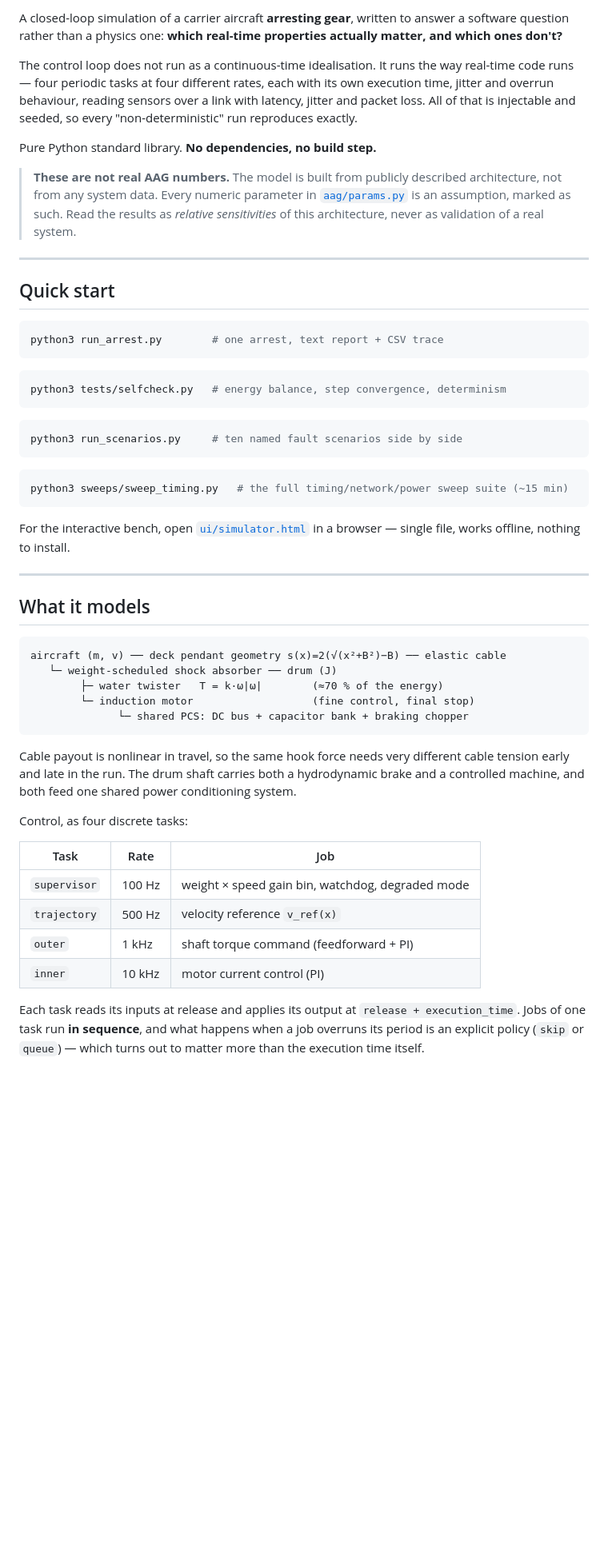
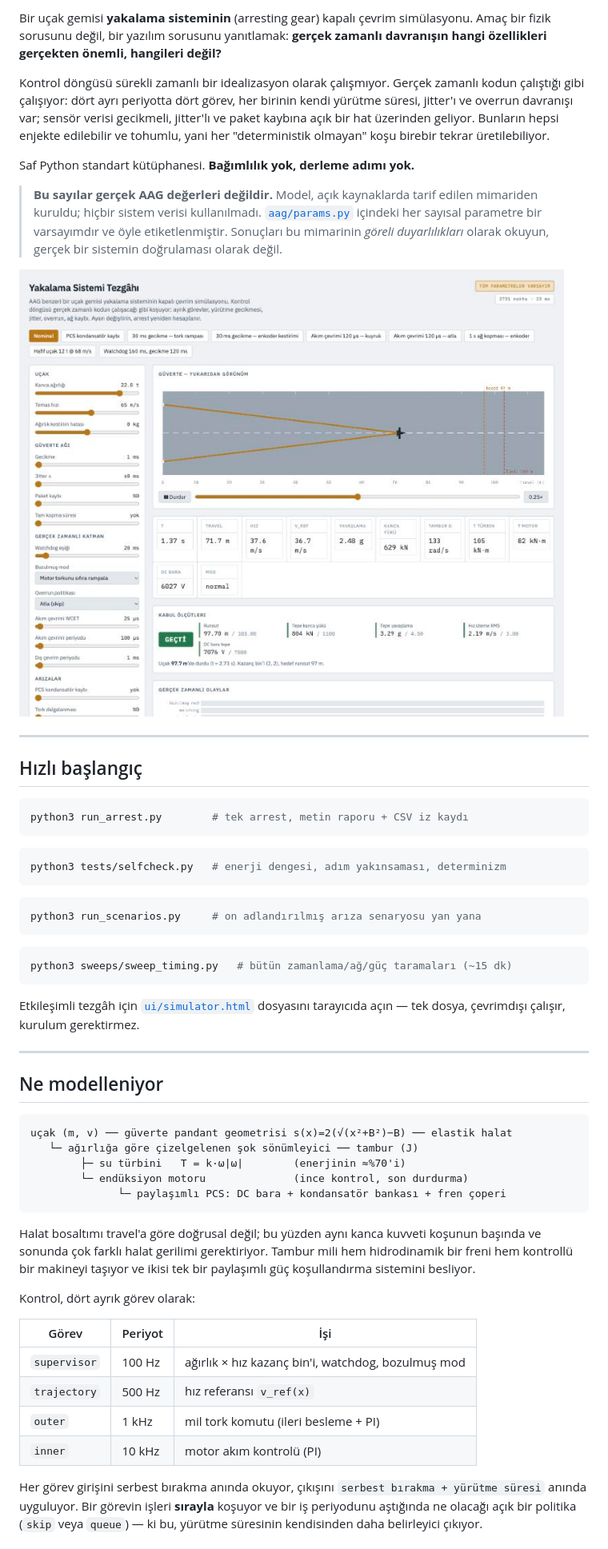
Before and after one commit to aydinozturk/arresting-gear-sim, a Markdown page: README.md, the part around one of its changes. Shown at 80% size. GitHub-like rendering; pictures changed too: docs/img/bench-nominal.jpg (added); blank space fills up the shorter version.

````diff
--- a/README.md
+++ b/README.md
@@ -4,71 +4,75 @@
 
-A closed-loop simulation of a carrier aircraft **arresting gear**, written to answer a
-software question rather than a physics one: **which real-time properties actually matter,
-and which ones don't?**
+Bir uçak gemisi **yakalama sisteminin** (arresting gear) kapalı çevrim simülasyonu.
+Amaç bir fizik sorusunu değil, bir yazılım sorusunu yanıtlamak:
+**gerçek zamanlı davranışın hangi özellikleri gerçekten önemli, hangileri değil?**
 
-The control loop does not run as a continuous-time idealisation. It runs the way real-time
-code runs — four periodic tasks at four different rates, each with its own execution time,
-jitter and overrun behaviour, reading sensors over a link with latency, jitter and packet
-loss. All of that is injectable and seeded, so every "non-deterministic" run reproduces
-exactly.
+Kontrol döngüsü sürekli zamanlı bir idealizasyon olarak çalışmıyor. Gerçek zamanlı kodun
+çalıştığı gibi çalışıyor: dört ayrı periyotta dört görev, her birinin kendi yürütme süresi,
+jitter'ı ve overrun davranışı var; sensör verisi gecikmeli, jitter'lı ve paket kaybına açık
+bir hat üzerinden geliyor. Bunların hepsi enjekte edilebilir ve tohumlu, yani her
+"deterministik olmayan" koşu birebir tekrar üretilebiliyor.
 
-Pure Python standard library. **No dependencies, no build step.**
+Saf Python standart kütüphanesi. **Bağımlılık yok, derleme adımı yok.**
 
-> **These are not real AAG numbers.** The model is built from publicly described
-> architecture, not from any system data. Every numeric parameter in
-> [`aag/params.py`](aag/params.py) is an assumption, marked as such. Read the results as
-> *relative sensitivities* of this architecture, never as validation of a real system.
+> **Bu sayılar gerçek AAG değerleri değildir.** Model, açık kaynaklarda tarif edilen
+> mimariden kuruldu; hiçbir sistem verisi kullanılmadı. [`aag/params.py`](aag/params.py)
+> içindeki her sayısal parametre bir varsayımdır ve öyle etiketlenmiştir. Sonuçları bu
+> mimarinin *göreli duyarlılıkları* olarak okuyun, gerçek bir sistemin doğrulaması olarak
+> değil.
+
+![Tezgâhın nominal arrest sırasındaki görünümü](docs/img/bench-nominal.jpg)
 
 ---
 
-## Quick start
+## Hızlı başlangıç
 
 ```bash
-python3 run_arrest.py        # one arrest, text report + CSV trace
+python3 run_arrest.py        # tek arrest, metin raporu + CSV iz kaydı
 ```
 
 ```bash
-python3 tests/selfcheck.py   # energy balance, step convergence, determinism
+python3 tests/selfcheck.py   # enerji dengesi, adım yakınsaması, determinizm
 ```
 
 ```bash
-python3 run_scenarios.py     # ten named fault scenarios side by side
+python3 run_scenarios.py     # on adlandırılmış arıza senaryosu yan yana
 ```
 
 ```bash
-python3 sweeps/sweep_timing.py   # the full timing/network/power sweep suite (~15 min)
+python3 sweeps/sweep_timing.py   # bütün zamanlama/ağ/güç taramaları (~15 dk)
 ```
 
-For the interactive bench, open [`ui/simulator.html`](ui/simulator.html) in a browser —
-single file, works offline, nothing to install.
+Etkileşimli tezgâh için [`ui/simulator.html`](ui/simulator.html) dosyasını tarayıcıda açın —
+tek dosya, çevrimdışı çalışır, kurulum gerektirmez.
 
 ---
 
-## What it models
+## Ne modelleniyor
 
 ```
-aircraft (m, v) ── deck pendant geometry s(x)=2(√(x²+B²)−B) ── elastic cable
-   └─ weight-scheduled shock absorber ── drum (J)
-        ├─ water twister   T = k·ω|ω|        (≈70 % of the energy)
-        └─ induction motor                   (fine control, final stop)
-              └─ shared PCS: DC bus + capacitor bank + braking chopper
+uçak (m, v) ── güverte pandant geometrisi s(x)=2(√(x²+B²)−B) ── elastik halat
+   └─ ağırlığa göre çizelgelenen şok sönümleyici ── tambur (J)
+        ├─ su türbini   T = k·ω|ω|        (enerjinin ≈%70'i)
+        └─ endüksiyon motoru              (ince kontrol, son durdurma)
+              └─ paylaşımlı PCS: DC bara + kondansatör bankası + fren çoperi
 ```
 
-Cable payout is nonlinear in travel, so the same hook force needs very different cable
-tension early and late in the run. The drum shaft carries both a hydrodynamic brake and a
-controlled machine, and both feed one shared power conditioning system.
+Halat bosaltımı travel'a göre doğrusal değil; bu yüzden aynı kanca kuvveti koşunun başında
+ve sonunda çok farklı halat gerilimi gerektiriyor. Tambur mili hem hidrodinamik bir freni
+hem kontrollü bir makineyi taşıyor ve ikisi tek bir paylaşımlı güç koşullandırma sistemini
+besliyor.
 
-Control, as four discrete tasks:
+Kontrol, dört ayrık görev olarak:
 
-| Task | Rate | Job |
+| Görev | Periyot | İşi |
 |---|---|---|
-| `supervisor` | 100 Hz | weight × speed gain bin, watchdog, degraded mode |
-| `trajectory` | 500 Hz | velocity reference `v_ref(x)` |
-| `outer` | 1 kHz | shaft torque command (feedforward + PI) |
-| `inner` | 10 kHz | motor current control (PI) |
+| `supervisor` | 100 Hz | ağırlık × hız kazanç bin'i, watchdog, bozulmuş mod |
+| `trajectory` | 500 Hz | hız referansı `v_ref(x)` |
+| `outer` | 1 kHz | mil tork komutu (ileri besleme + PI) |
+| `inner` | 10 kHz | motor akım kontrolü (PI) |
 
-Each task reads its inputs at release and applies its output at
-`release + execution_time`. Jobs of one task run **in sequence**, and what happens when a
-job overruns its period is an explicit policy (`skip` or `queue`) — which turns out to
-matter more than the execution time itself.
+Her görev girişini serbest bırakma anında okuyor, çıkışını
+`serbest bırakma + yürütme süresi` anında uyguluyor. Bir görevin işleri **sırayla** koşuyor
+ve bir iş periyodunu aştığında ne olacağı açık bir politika (`skip` veya `queue`) — ki bu,
+yürütme süresinin kendisinden daha belirleyici çıkıyor.
 
````
Also changed, not shown: other parts of README.md (+93 -92 lines), README.en.md (added, +218 -0 lines), README.tr.md (deleted, +0 -114 lines), docs/img/bench-degraded.jpg (added), 2 other files.
